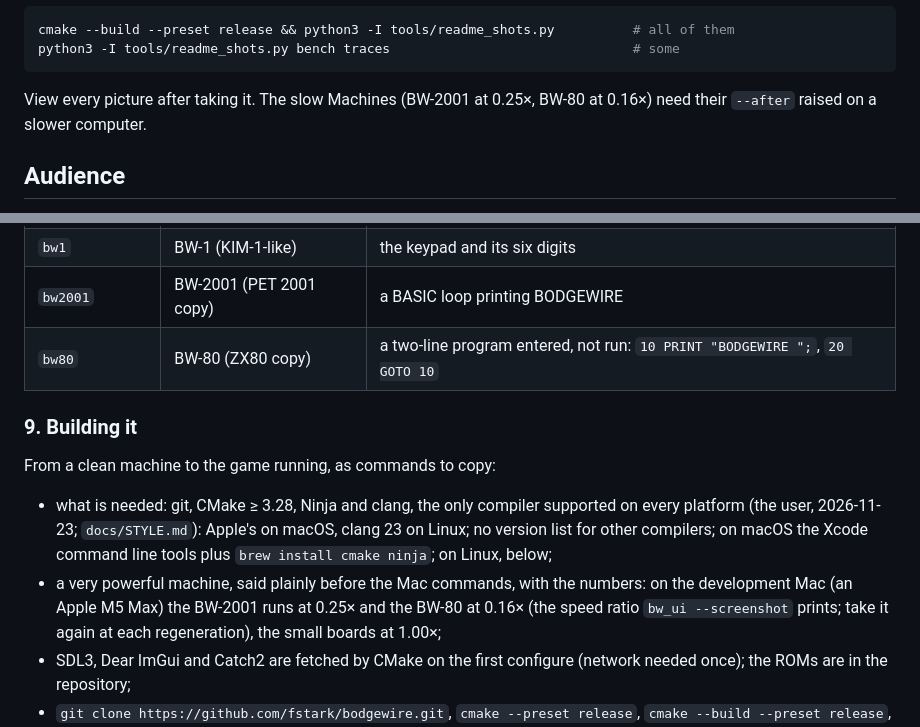
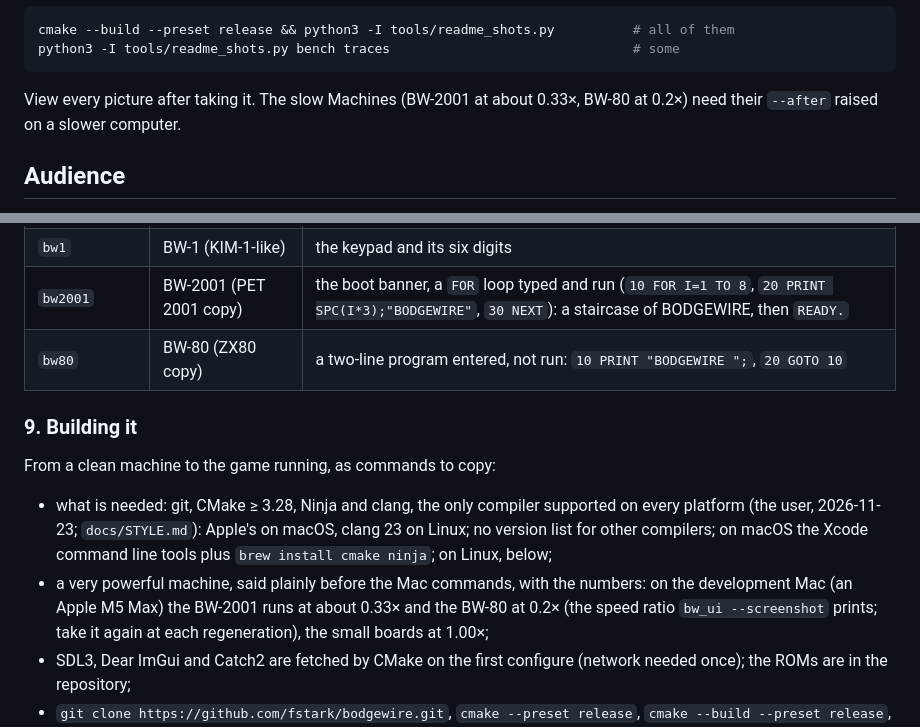
Before and after one commit to fstark/bodgewire, a Markdown page: docs/README_SPEC.md, 2 parts joined by grey strips. Rendered like a GitHub page.

````diff
--- a/docs/README_SPEC.md
+++ b/docs/README_SPEC.md
@@ -14,7 +14,7 @@ cmake --build --preset release && python3 -I tools/readme_shots.py          # al
 python3 -I tools/readme_shots.py bench traces                               # some
 ```
 
-View every picture after taking it. The slow Machines (BW-2001 at 0.25×, BW-80 at 0.16×) need
+View every picture after taking it. The slow Machines (BW-2001 at about 0.33×, BW-80 at 0.2×) need
 their `--after` raised on a slower computer.
 
 ## Audience
@@ -141,7 +141,7 @@ show something typed:
 | `typewriter` | TV Typewriter | CLEAR, then "HELLO, WORLD" typed |
 | `led-computer` | LED computer | the light running |
 | `bw1` | BW-1 (KIM-1-like) | the keypad and its six digits |
-| `bw2001` | BW-2001 (PET 2001 copy) | a BASIC loop printing BODGEWIRE |
+| `bw2001` | BW-2001 (PET 2001 copy) | the boot banner, a `FOR` loop typed and run (`10 FOR I=1 TO 8`, `20 PRINT SPC(I*3);"BODGEWIRE"`, `30 NEXT`): a staircase of BODGEWIRE, then `READY.` |
 | `bw80` | BW-80 (ZX80 copy) | a two-line program entered, not run: `10 PRINT "BODGEWIRE ";`, `20 GOTO 10` |
 
 ### 9. Building it
@@ -153,7 +153,7 @@ From a clean machine to the game running, as commands to copy:
   version list for other compilers; on macOS the Xcode command line tools plus
   `brew install cmake ninja`; on Linux, below;
 - a very powerful machine, said plainly before the Mac commands, with the numbers: on the
-  development Mac (an Apple M5 Max) the BW-2001 runs at 0.25× and the BW-80 at 0.16× (the speed
+  development Mac (an Apple M5 Max) the BW-2001 runs at about 0.33× and the BW-80 at 0.2× (the speed
   ratio `bw_ui --screenshot` prints; take it again at each regeneration), the small boards at
   1.00×;
 - SDL3, Dear ImGui and Catch2 are fetched by CMake on the first configure (network needed once);
````
Also changed, not shown: README.md (+2 -2 lines), docs/readme/bw2001.png, docs/readme/bw80.png, 1 other file.
